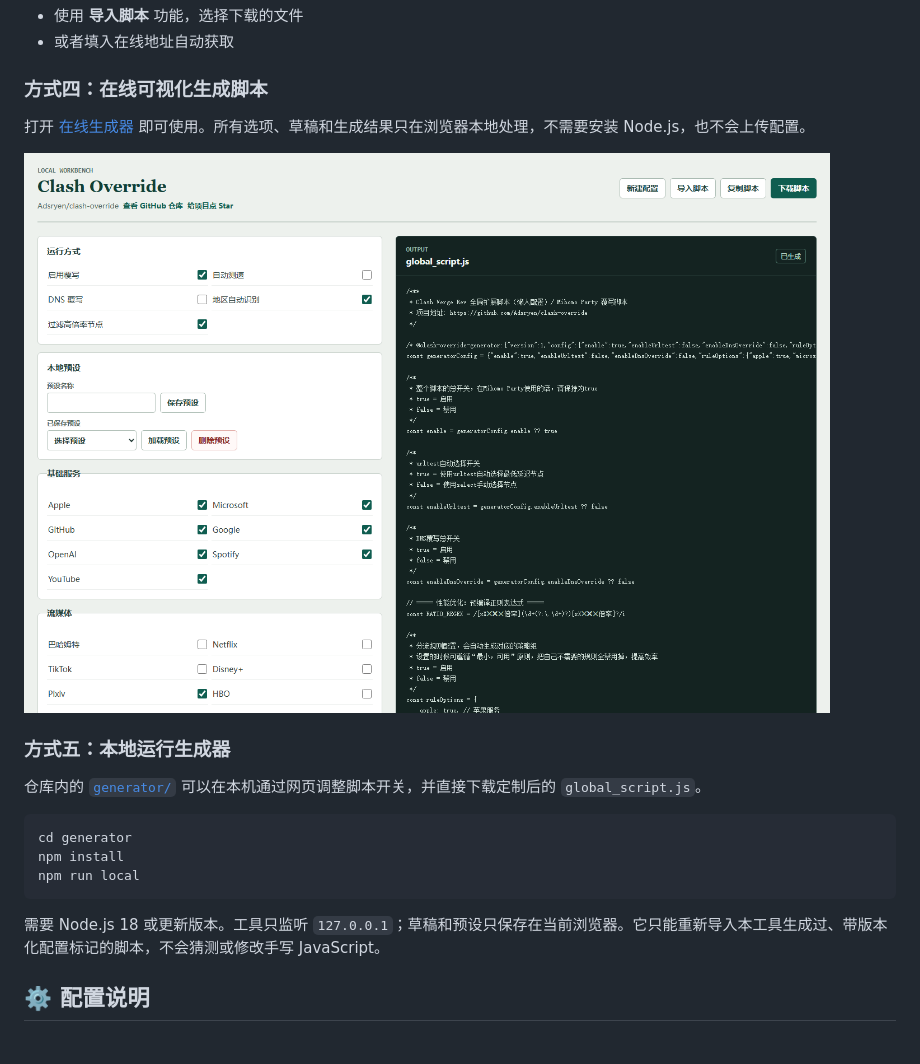
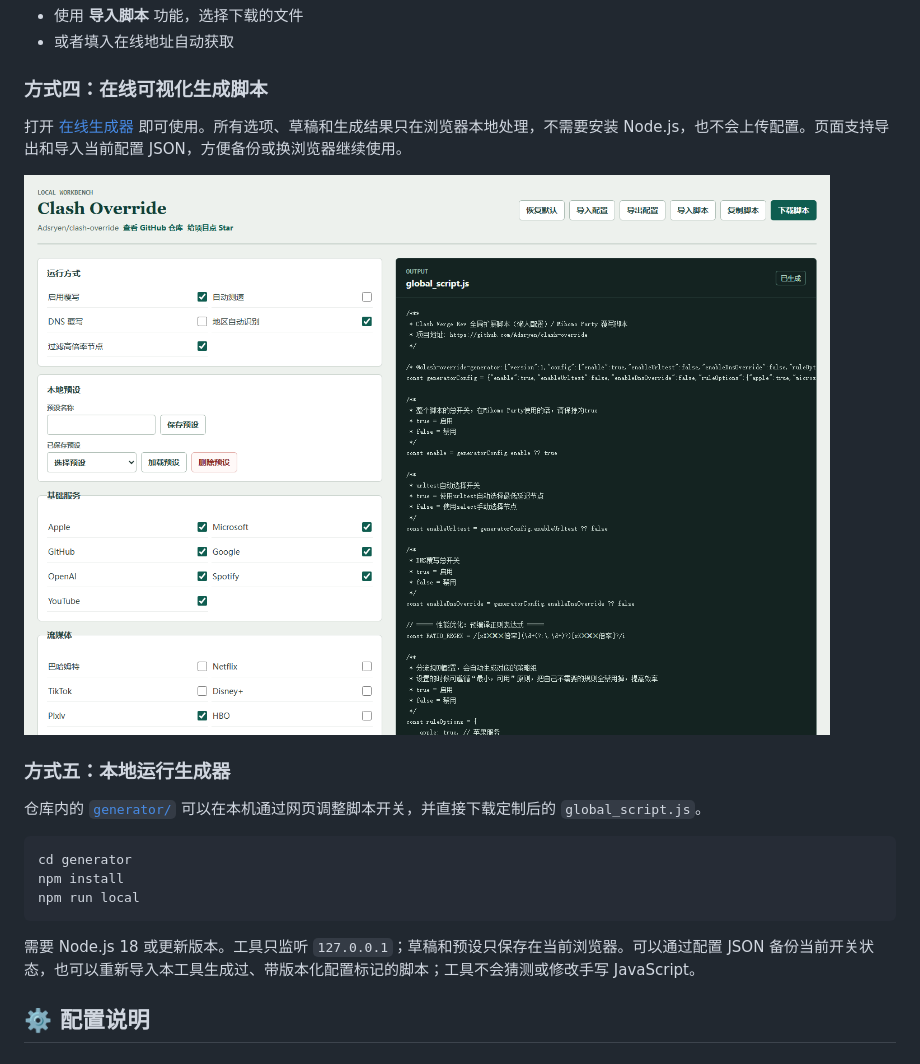
Before and after one commit to Adsryen/clash-override, a Markdown page: README.md, the part around the change. Rendered like a GitHub page; pictures changed too: .github/screenshots/generator-desktop.png.

````diff
--- a/README.md
+++ b/README.md
@@ -86,7 +86,7 @@
 
 ### 方式四：在线可视化生成脚本
 
-打开 [在线生成器](https://adsryen.github.io/clash-override/) 即可使用。所有选项、草稿和生成结果只在浏览器本地处理，不需要安装 Node.js，也不会上传配置。
+打开 [在线生成器](https://adsryen.github.io/clash-override/) 即可使用。所有选项、草稿和生成结果只在浏览器本地处理，不需要安装 Node.js，也不会上传配置。页面支持导出和导入当前配置 JSON，方便备份或换浏览器继续使用。
 
 ![Clash Override 在线脚本生成器](.github/screenshots/generator-desktop.png)
 
@@ -100,7 +100,7 @@ npm install
 npm run local
 ```
 
-需要 Node.js 18 或更新版本。工具只监听 `127.0.0.1`；草稿和预设只保存在当前浏览器。它只能重新导入本工具生成过、带版本化配置标记的脚本，不会猜测或修改手写 JavaScript。
+需要 Node.js 18 或更新版本。工具只监听 `127.0.0.1`；草稿和预设只保存在当前浏览器。可以通过配置 JSON 备份当前开关状态，也可以重新导入本工具生成过、带版本化配置标记的脚本；工具不会猜测或修改手写 JavaScript。
 
 ## ⚙️ 配置说明
 
````
Also changed, not shown: generator/README.md (+6 -1 lines), 4 other files.
